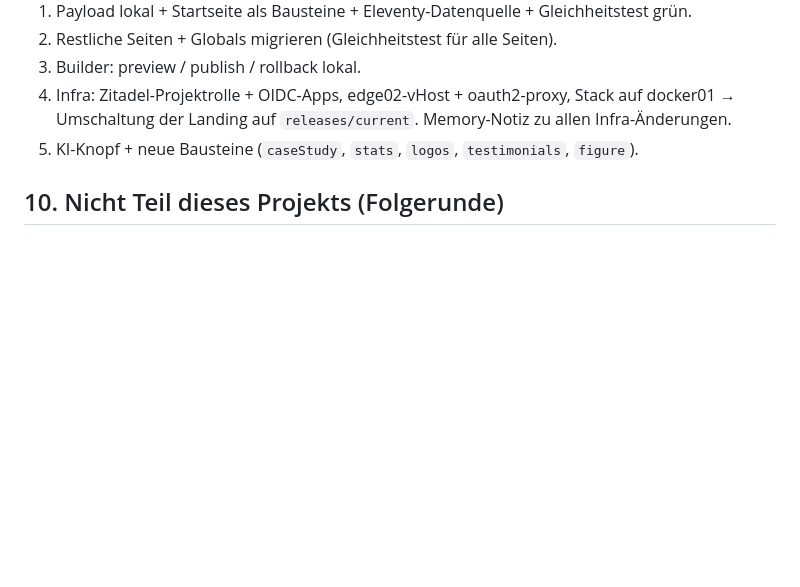
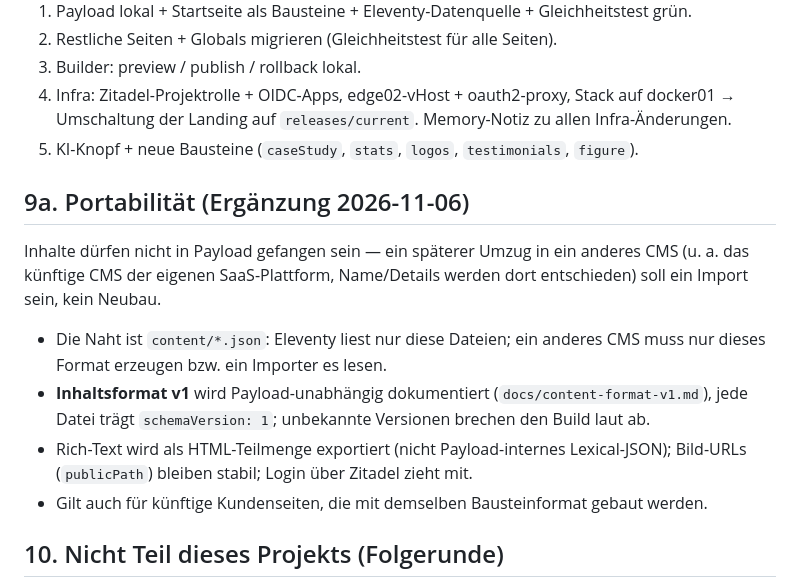
Before and after one commit to Kozlowski-IT/kozlowski-it.de, a Markdown page: docs/2026-11-06-cms-design.md, the part around the change. Rendered like a GitHub page; blank space fills up the shorter version.

```diff
--- a/docs/2026-11-06-cms-design.md
+++ b/docs/2026-11-06-cms-design.md
@@ -136,6 +136,14 @@ Upload in Payload, automatische WebP-Größen (sharp). Pflichtfeld `alt` (L). Bu
 4. Infra: Zitadel-Projektrolle + OIDC-Apps, edge02-vHost + oauth2-proxy, Stack auf docker01 → Umschaltung der Landing auf `releases/current`. Memory-Notiz zu allen Infra-Änderungen.
 5. KI-Knopf + neue Bausteine (`caseStudy`, `stats`, `logos`, `testimonials`, `figure`).
 
+## 9a. Portabilität (Ergänzung 2026-11-06)
+
+Inhalte dürfen nicht in Payload gefangen sein — ein späterer Umzug in ein anderes CMS (u. a. das künftige CMS der eigenen SaaS-Plattform, Name/Details werden dort entschieden) soll ein Import sein, kein Neubau.
+- Die Naht ist `content/*.json`: Eleventy liest nur diese Dateien; ein anderes CMS muss nur dieses Format erzeugen bzw. ein Importer es lesen.
+- **Inhaltsformat v1** wird Payload-unabhängig dokumentiert (`docs/content-format-v1.md`), jede Datei trägt `schemaVersion: 1`; unbekannte Versionen brechen den Build laut ab.
+- Rich-Text wird als HTML-Teilmenge exportiert (nicht Payload-internes Lexical-JSON); Bild-URLs (`publicPath`) bleiben stabil; Login über Zitadel zieht mit.
+- Gilt auch für künftige Kundenseiten, die mit demselben Bausteinformat gebaut werden.
+
 ## 10. Nicht Teil dieses Projekts (Folgerunde)
 
 Feedback-Runde (Kollege, lnagency.de-Vergleich): Text auf ~800 Wörter Startseite kürzen (Pascal im CMS), Emojis (📄 📅 🔒 🔍) durch eigenes SVG-Icon-Set ersetzen, Farben abstimmen, mehrstufiges Kontaktformular, Fallstudie/Kennzahlen befüllen. **Keine erfundenen Bewertungen** (UWG Anhang Nr. 23b/c) — `testimonials` bleibt leer bis zu echten Kunden.
```
Also changed, not shown: docs/2026-11-06-cms-plan-1-lokal.md (+16 -0 lines).
